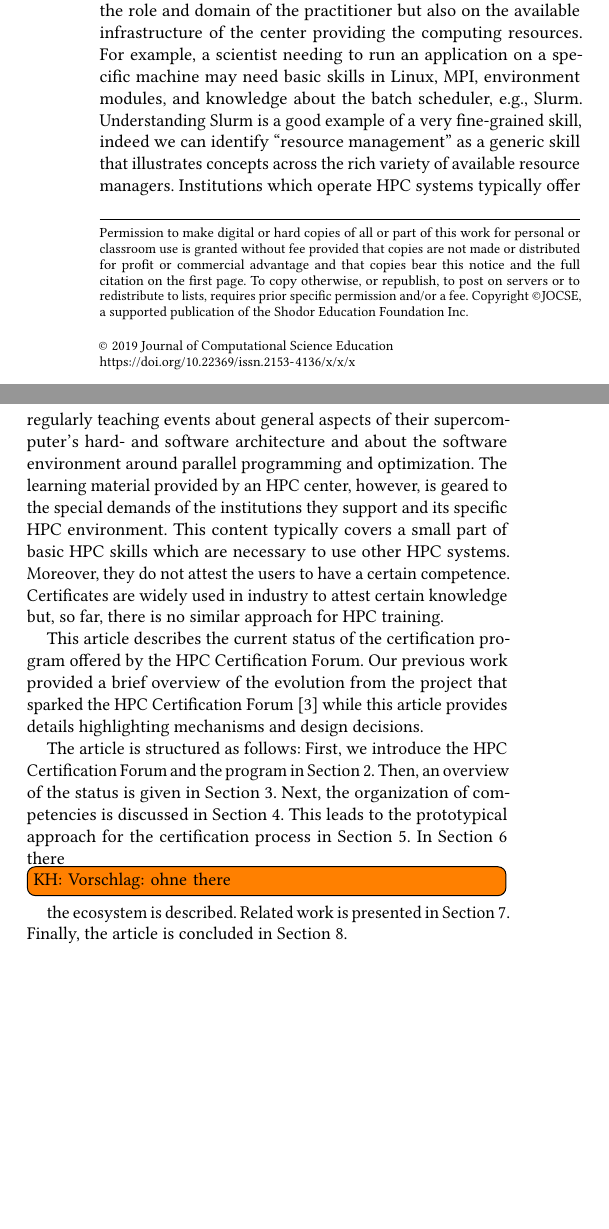
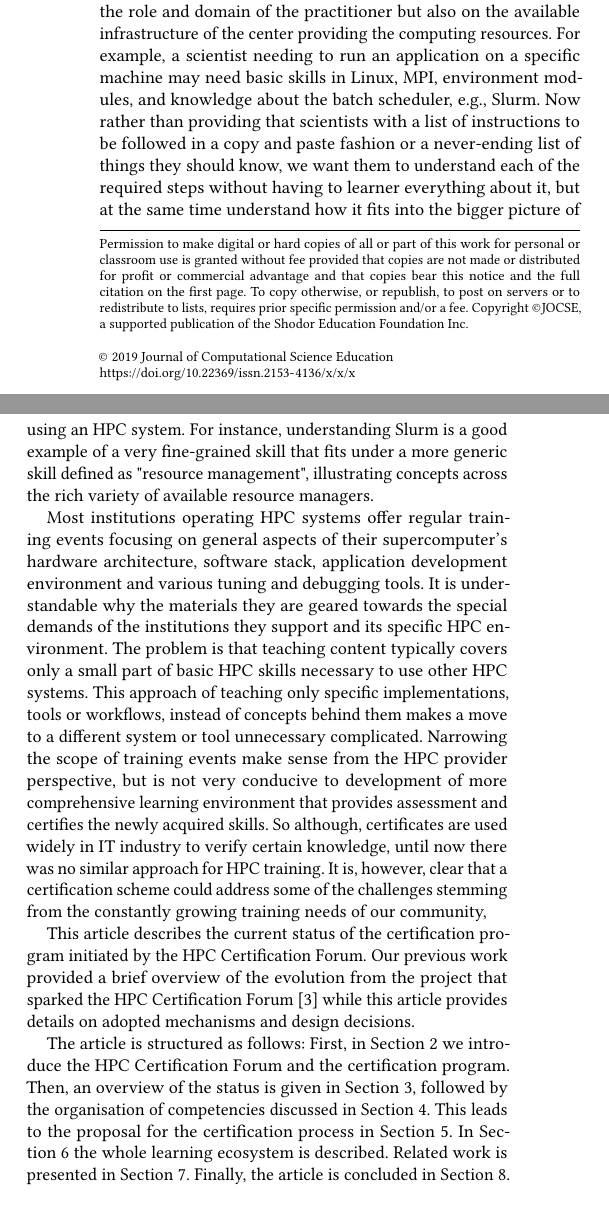
Before and after one commit to JulianKunkel/HETET19, a LaTeX document (paper.tex): two parts of the columns of page 1 of 7, joined at a grey line, cut so that both start at the same text, the shorter picture padded with empty space. Compiled offline with pdfLaTeX.

Commit message:
edited Introduction

```diff
--- a/paper.tex
+++ b/paper.tex
@@ -118,22 +118,24 @@ holistic ecosystem beneficial for all stakeholders in HPC education.
 There is a generally accepted set of skills and competencies necessary to efficiently use HPC resources.
 This skill set depends on the role and domain of the practitioner but also on the available infrastructure of the center providing the computing resources.
 For example, a scientist needing to run an application on a specific machine may need basic skills in Linux, MPI, environment modules, and knowledge about the batch scheduler, e.g., Slurm.
-Understanding Slurm is a good example of a very fine-grained skill, indeed we can identify “resource management” as a generic skill that illustrates concepts across the rich variety of available resource managers.
-Institutions which operate HPC systems typically offer regularly teaching events about general aspects of their supercomputer's hard- and software architecture and about the software environment around parallel programming and optimization.
-The learning material provided by an HPC center, however, is geared to the special demands of the institutions they support and its specific HPC environment.
-This content typically covers a small part of basic HPC skills which are necessary to use other HPC systems.
-Moreover, they do not attest the users to have a certain competence.
-Certificates are widely used in industry to attest certain knowledge but, so far, there is no similar approach for HPC training.
+Now rather than providing that scientists with a list of instructions to be followed in a copy and paste fashion or a never-ending list of things they should know, we want them to understand each of the required steps without having to learner everything about it, but at the same time understand how it fits into the bigger picture of using an HPC system.
+For instance, understanding Slurm is a good example of a very fine-grained skill that fits under a more generic skill defined as "resource management", illustrating concepts across the rich variety of available resource managers.
 
-This article describes the current status of the certification program offered by the HPC Certification Forum.
-Our previous work provided a brief overview of the evolution from the project that sparked  the HPC Certification Forum \cite{TAHCPKHHSS19} while this article provides details highlighting mechanisms and design decisions.
+Most institutions operating HPC systems offer regular training events focusing on general aspects of their supercomputer's hardware architecture, software stack, application development environment  and various tuning and debugging tools.
+It is understandable why the materials they are geared towards the special demands of the institutions they support and its specific HPC environment.
+The problem is that teaching content typically covers only a small part of basic HPC skills necessary to use other HPC systems.
+This approach of teaching only specific implementations, tools or workflows, instead of concepts behind them makes a move to a different system or tool unnecessary complicated.
+Narrowing the scope of training events make sense from the HPC provider perspective, but is not very conducive to development of more comprehensive learning environment that provides assessment and certifies the newly acquired skills. So although, certificates are used widely in IT industry to verify certain knowledge, until now there was no similar approach for HPC training.
+It is, however, clear that a certification scheme could address some of the challenges stemming from the constantly growing training needs of our community,
+
+This article describes the current status of the certification program initiated by the HPC Certification Forum.
+Our previous work provided a brief overview of the evolution from the project that sparked the HPC Certification Forum \cite{TAHCPKHHSS19} while this article provides details on adopted mechanisms and design decisions.
 
 The article is structured as follows:
-First, we introduce the HPC Certification Forum and the program in \Cref{sec:forum}.
-Then, an overview of the status is given in \Cref{sec:status}.
-Next, the organization of competencies is discussed in \Cref{sec:skills}.
-This leads to the prototypical approach for the certification process in \Cref{sec:certification}.
-In \Cref{sec:ecosystem} there\kh{Vorschlag: ohne there} the ecosystem is described.
+First, in \Cref{sec:forum} we introduce the HPC Certification Forum and the certification program.
+Then, an overview of the status is given in \Cref{sec:status}, followed by the organisation of competencies discussed in \Cref{sec:skills}.
+This leads to the proposal for the certification process in \Cref{sec:certification}.
+In \Cref{sec:ecosystem} the whole learning ecosystem is described.
 Related work is presented in \Cref{sec:related}.
 Finally, the article is concluded in \Cref{sec:conclusion}.
 
```
